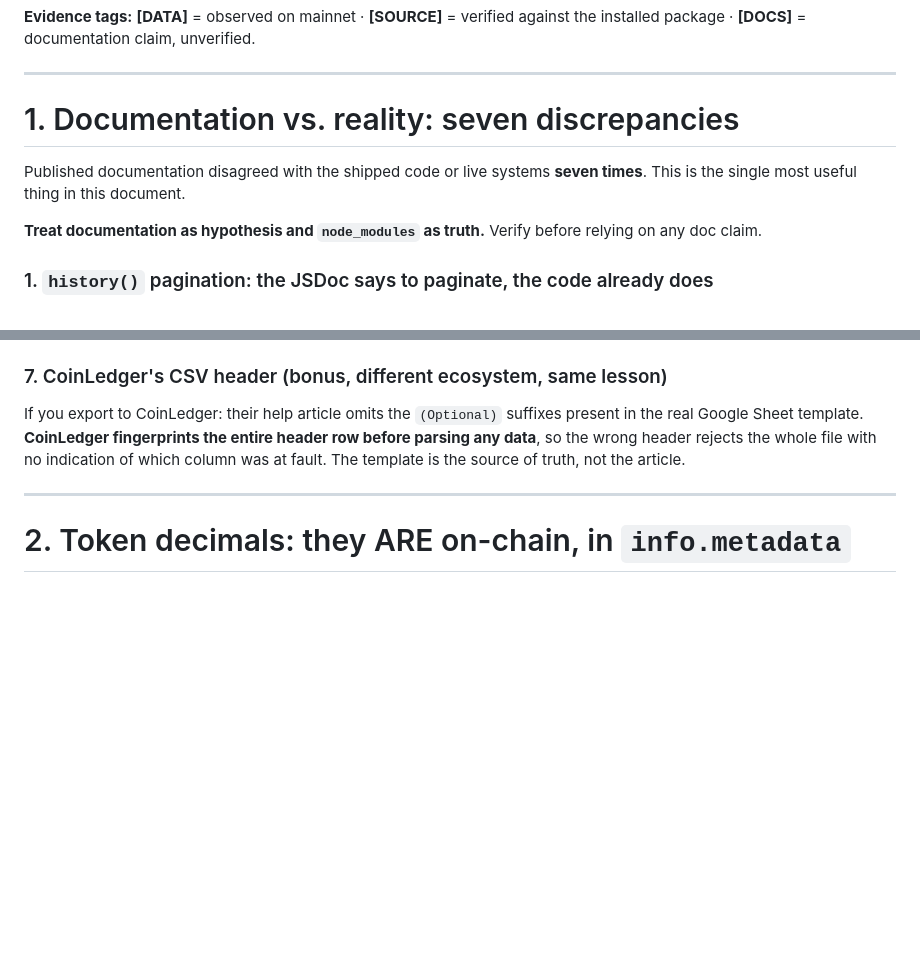
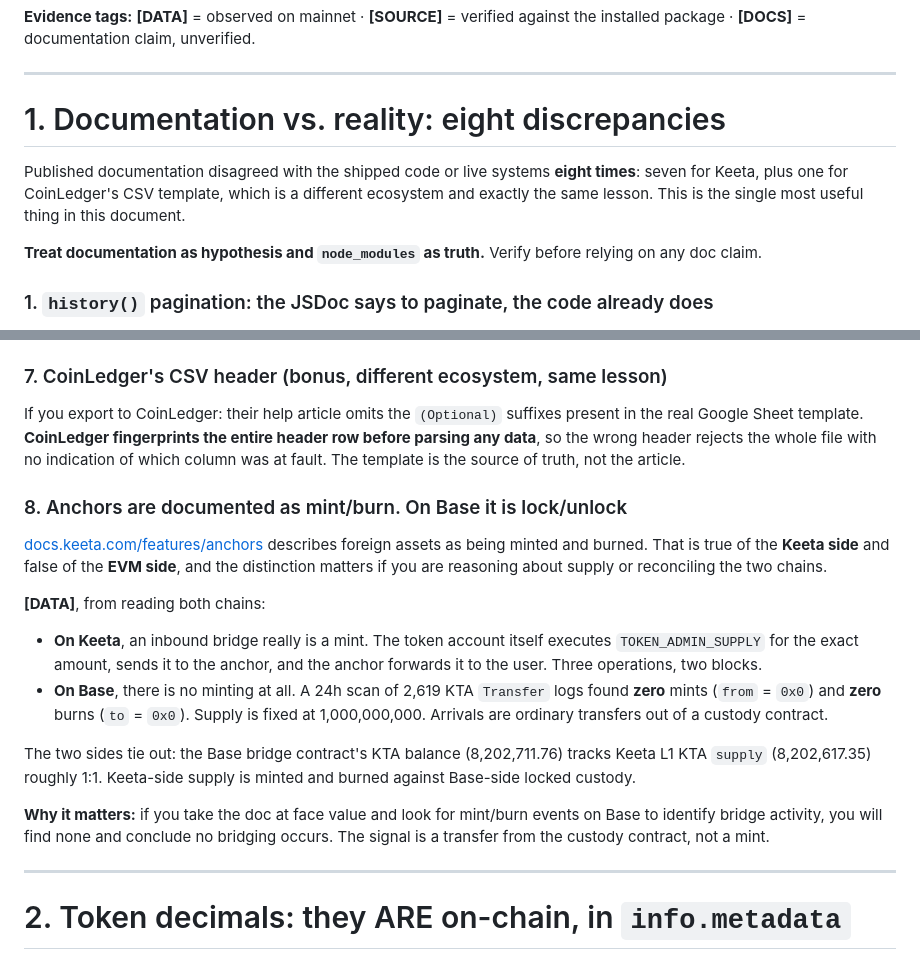
Before and after one commit to brownthundercrypto-wq/keeta-tax-export, a Markdown page: KEETA-TECHNICAL-FINDINGS.md, 2 parts joined by grey strips. Rendered like a GitHub page; blank space fills up the shorter version.

Commit message:
Record discrepancy 8: anchors are mint/burn on Keeta, lock/unlock on Base
docs.keeta.com describes foreign assets as minted and burned. That holds on the
Keeta side, where an inbound bridge really is a TOKEN_ADMIN_SUPPLY by the token
account. It does not hold on Base: a 24h scan of 2,619 KTA Transfer logs found
zero mints and zero burns, supply is fixed at 1B, and arrivals are ordinary
transfers out of a custody contract whose balance tracks Keeta L1 supply 1:1.

Anyone looking for mint/burn events on Base to detect bridge activity will find
none and conclude no bridging happens.

```diff
--- a/KEETA-TECHNICAL-FINDINGS.md
+++ b/KEETA-TECHNICAL-FINDINGS.md
@@ -26,10 +26,12 @@ against the installed package · **[DOCS]** = documentation claim, unverified.
 
 ---
 
-# 1. Documentation vs. reality: seven discrepancies
+# 1. Documentation vs. reality: eight discrepancies
 
-Published documentation disagreed with the shipped code or live systems **seven
-times**. This is the single most useful thing in this document.
+Published documentation disagreed with the shipped code or live systems **eight
+times**: seven for Keeta, plus one for CoinLedger's CSV template, which is a
+different ecosystem and exactly the same lesson. This is the single most useful
+thing in this document.
 
 **Treat documentation as hypothesis and `node_modules` as truth.** Verify before
 relying on any doc claim.
@@ -131,6 +133,19 @@ present in the real Google Sheet template. **CoinLedger fingerprints the entire
 header row before parsing any data**, so the wrong header rejects the whole file
 with no indication of which column was at fault. The template is the source of
 truth, not the article.
+
+### 8. Anchors are documented as mint/burn. On Base it is lock/unlock
+
+[docs.keeta.com/features/anchors](https://docs.keeta.com/features/anchors) describes foreign assets as being minted and burned. That is true of the **Keeta side** and false of the **EVM side**, and the distinction matters if you are reasoning about supply or reconciling the two chains.
+
+**[DATA]**, from reading both chains:
+
+- **On Keeta**, an inbound bridge really is a mint. The token account itself executes `TOKEN_ADMIN_SUPPLY` for the exact amount, sends it to the anchor, and the anchor forwards it to the user. Three operations, two blocks.
+- **On Base**, there is no minting at all. A 24h scan of 2,619 KTA `Transfer` logs found **zero** mints (`from` = `0x0`) and **zero** burns (`to` = `0x0`). Supply is fixed at 1,000,000,000. Arrivals are ordinary transfers out of a custody contract.
+
+The two sides tie out: the Base bridge contract's KTA balance (8,202,711.76) tracks Keeta L1 KTA `supply` (8,202,617.35) roughly 1:1. Keeta-side supply is minted and burned against Base-side locked custody.
+
+**Why it matters:** if you take the doc at face value and look for mint/burn events on Base to identify bridge activity, you will find none and conclude no bridging occurs. The signal is a transfer from the custody contract, not a mint.
 
 ---
 
```
